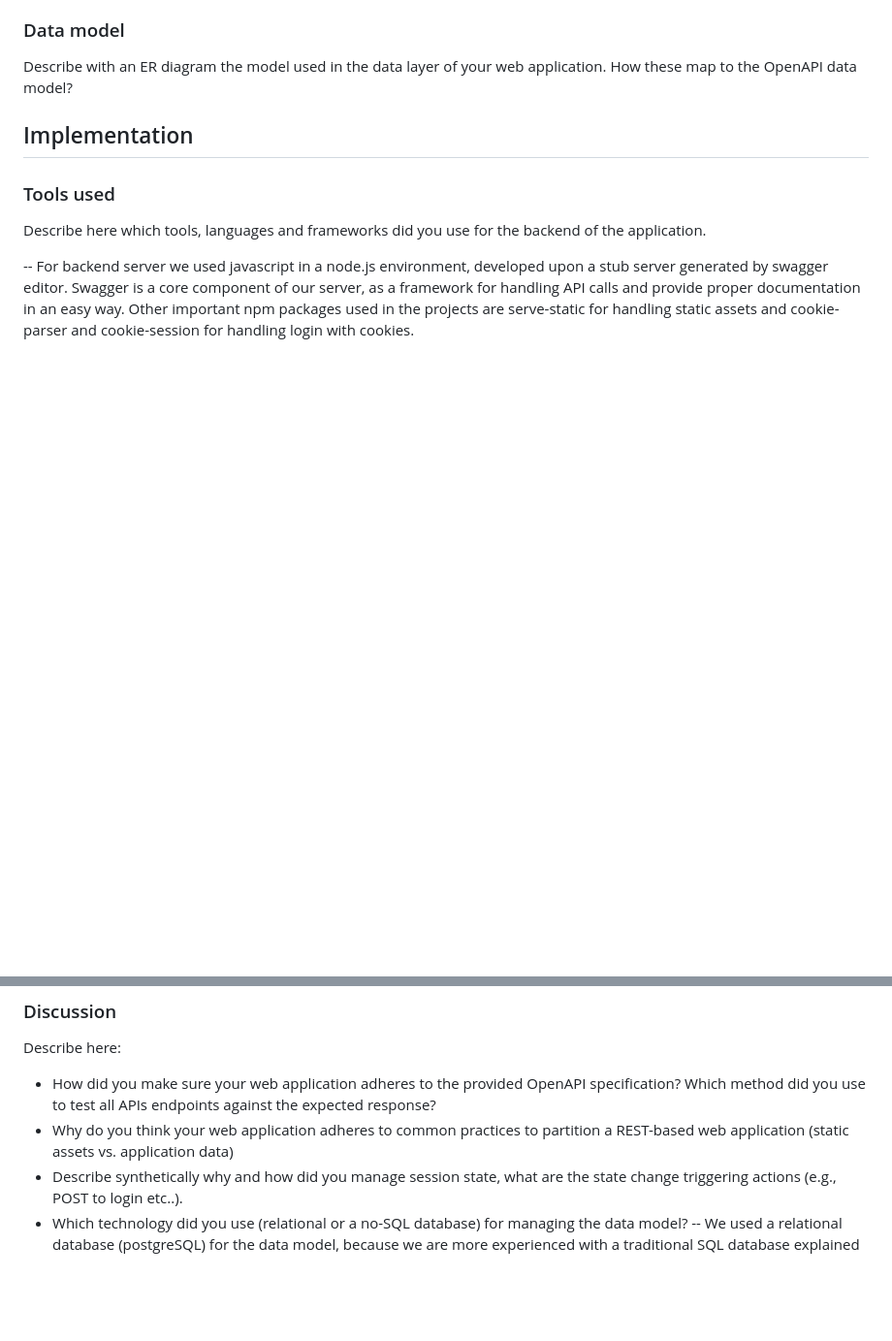
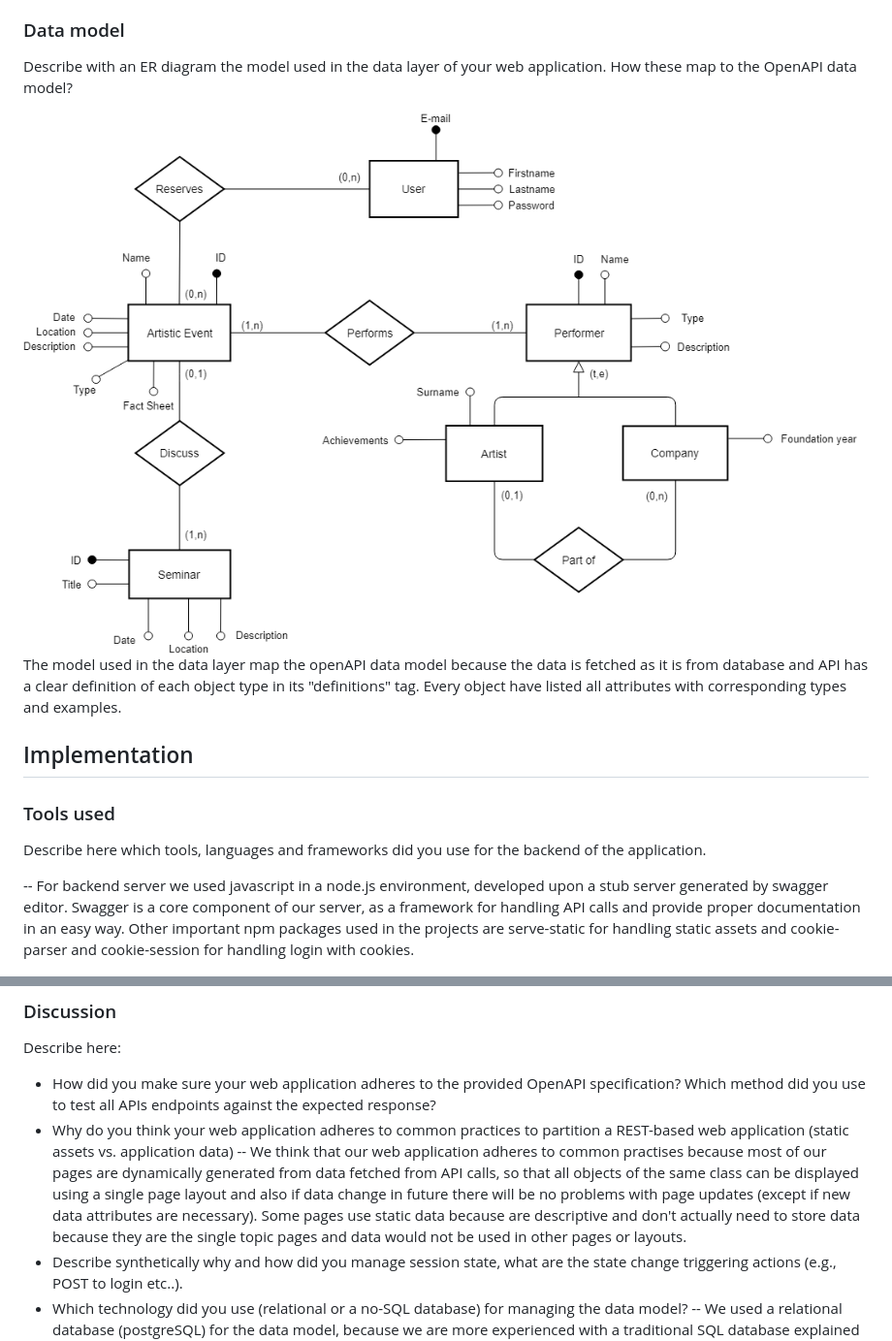
Before and after one commit to AndreaFalanti/Hypermedia-2019-september, a Markdown page: documentation/documentation.md, 2 parts joined by grey strips. Shown: that part at 97% size. GitHub-like rendering; pictures changed too: documentation/images/database-ER.png (added); blank space fills up the shorter version.

Commit message:
Continue documentation, update API schema definitions
Update API definitions schema with newer version of the database, add new "achievement" column in artist table of database.

```diff
--- a/documentation/documentation.md
+++ b/documentation/documentation.md
@@ -69,6 +69,12 @@ resources.
 Describe with an ER diagram the model used in the data layer of your web
 application. How these map to the OpenAPI data model?
 
+![Web diagram](images/database-ER.png)
+The model used in the data layer map the openAPI data model because the data is
+fetched as it is from database and API has a clear definition of each object type in
+its "definitions" tag. Every object have listed all attributes with
+corresponding types and examples.
+
 ## Implementation
 
 ### Tools used
@@ -89,6 +95,14 @@ endpoints against the expected response?
 - Why do you think your web application adheres to common practices to
 partition a REST-based web application (static assets vs.
 application data)
+-- We think that our web application adheres to common practises
+because most of our pages are dynamically generated from data fetched from
+API calls, so that all objects of the same class can be displayed
+using a single page layout and also if data change in future there
+will be no problems with page updates (except if new data attributes
+are necessary). Some pages use static data because are descriptive and
+don't actually need to store data because they are the single topic pages
+and data would not be used in other pages or layouts.
 - Describe synthetically why and how did you manage session state,
 what are the state change triggering actions (e.g., POST to login
 etc..).
```
Also changed, not shown: 3 other files.
